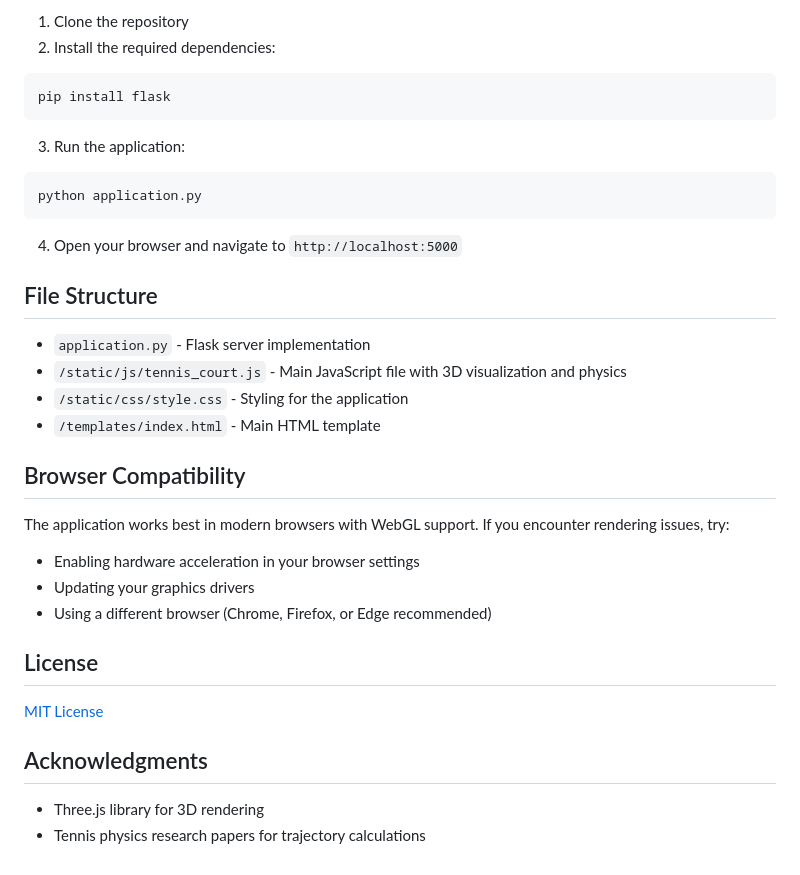
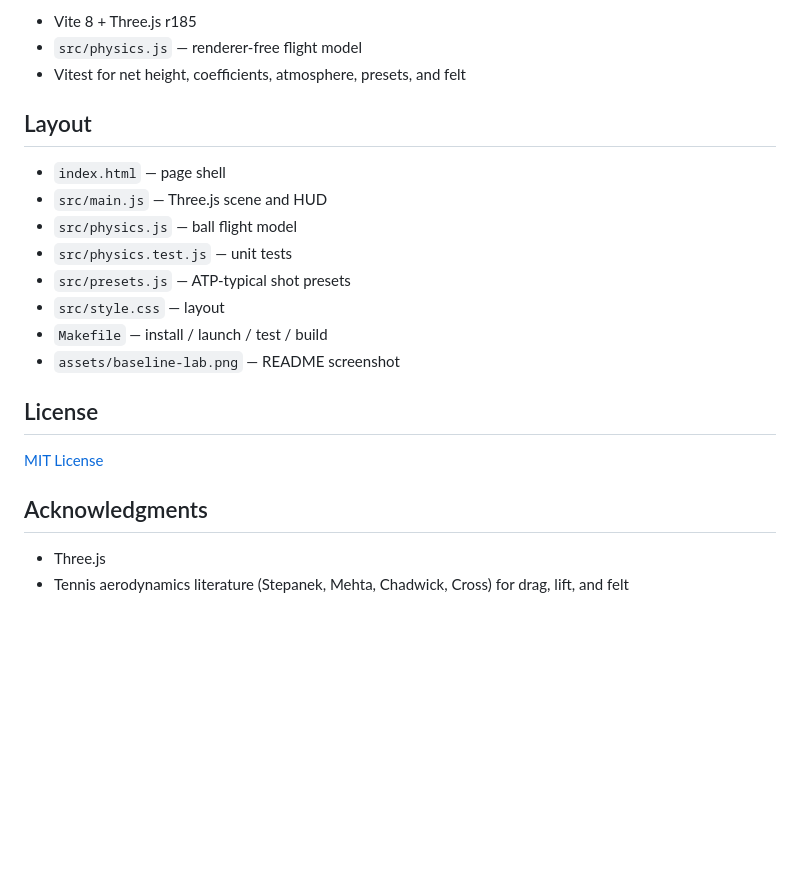
Before and after one commit to cfgackstatter/tennis-3d, a Markdown page: README.md, the part around the change printed below. GitHub-like rendering; blank space fills up the shorter version.

````diff
--- a/README.md
+++ b/README.md
@@ -53,28 +47,18 @@ The physics model incorporates:
 
-1. Clone the repository
-2. Install the required dependencies:
-```console
-pip install flask
-```
-3. Run the application:
-```console
-python application.py
-```
-4. Open your browser and navigate to `http://localhost:5000`
+- Vite 8 + Three.js r185
+- `src/physics.js` — renderer-free flight model
+- Vitest for net height, coefficients, atmosphere, presets, and felt
 
-## File Structure
+## Layout
 
-- `application.py` - Flask server implementation
-- `/static/js/tennis_court.js` - Main JavaScript file with 3D visualization and physics
-- `/static/css/style.css` - Styling for the application
-- `/templates/index.html` - Main HTML template
-
-## Browser Compatibility
-
-The application works best in modern browsers with WebGL support. If you encounter rendering issues, try:
-- Enabling hardware acceleration in your browser settings
-- Updating your graphics drivers
-- Using a different browser (Chrome, Firefox, or Edge recommended)
+- `index.html` — page shell
+- `src/main.js` — Three.js scene and HUD
+- `src/physics.js` — ball flight model
+- `src/physics.test.js` — unit tests
+- `src/presets.js` — ATP-typical shot presets
+- `src/style.css` — layout
+- `Makefile` — install / launch / test / build
+- `assets/baseline-lab.png` — README screenshot
 
 ## License
 
@@ -82,5 +66,5 @@ The application works best in modern browsers with WebGL support. If you encount
 
 ## Acknowledgments
 
-- Three.js library for 3D rendering
-- Tennis physics research papers for trajectory calculations
+- Three.js
+- Tennis aerodynamics literature (Stepanek, Mehta, Chadwick, Cross) for drag, lift, and felt
````
Also changed, not shown: other parts of README.md (+33 -39 lines), assets/baseline-lab.png (added), assets/tennis-court.png (deleted), 16 other files.
